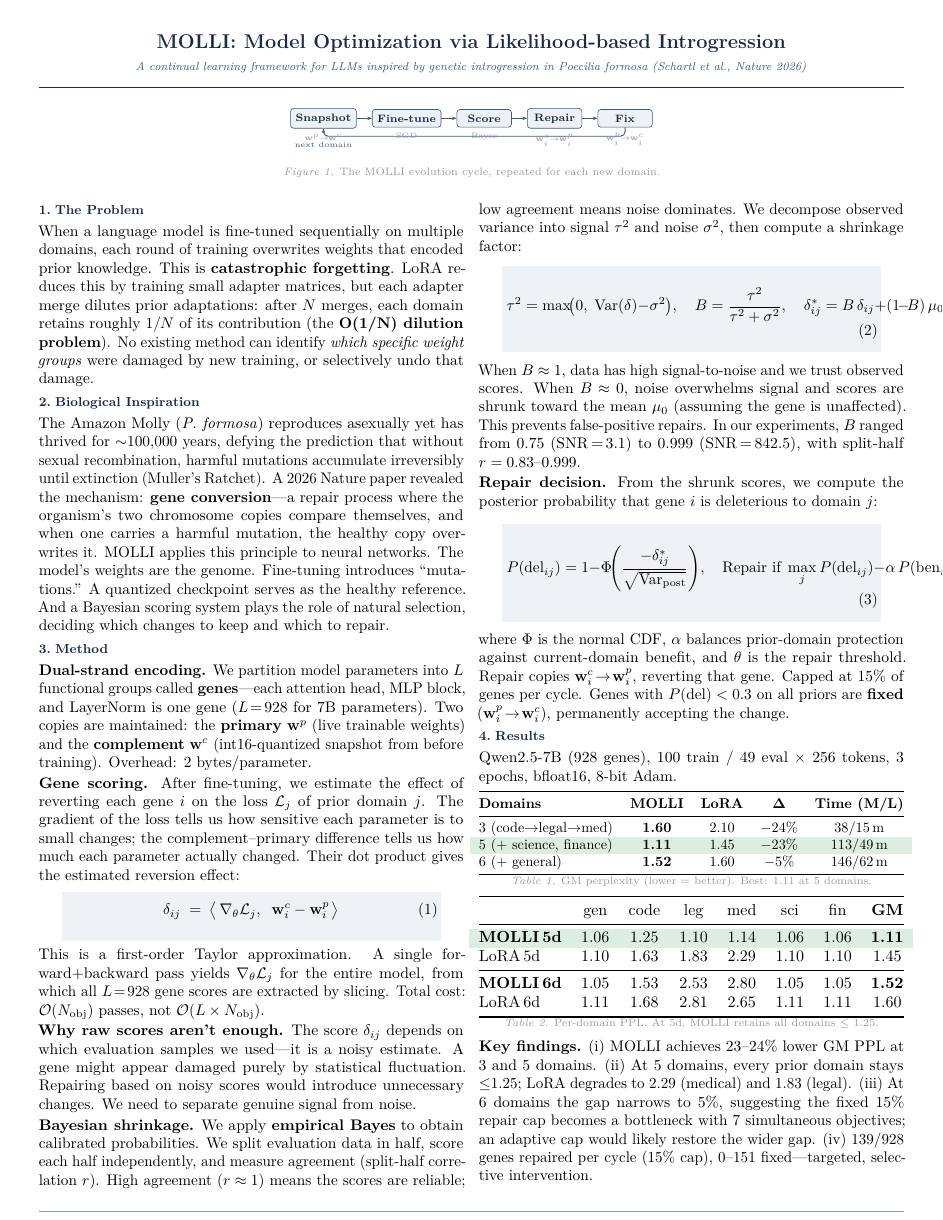
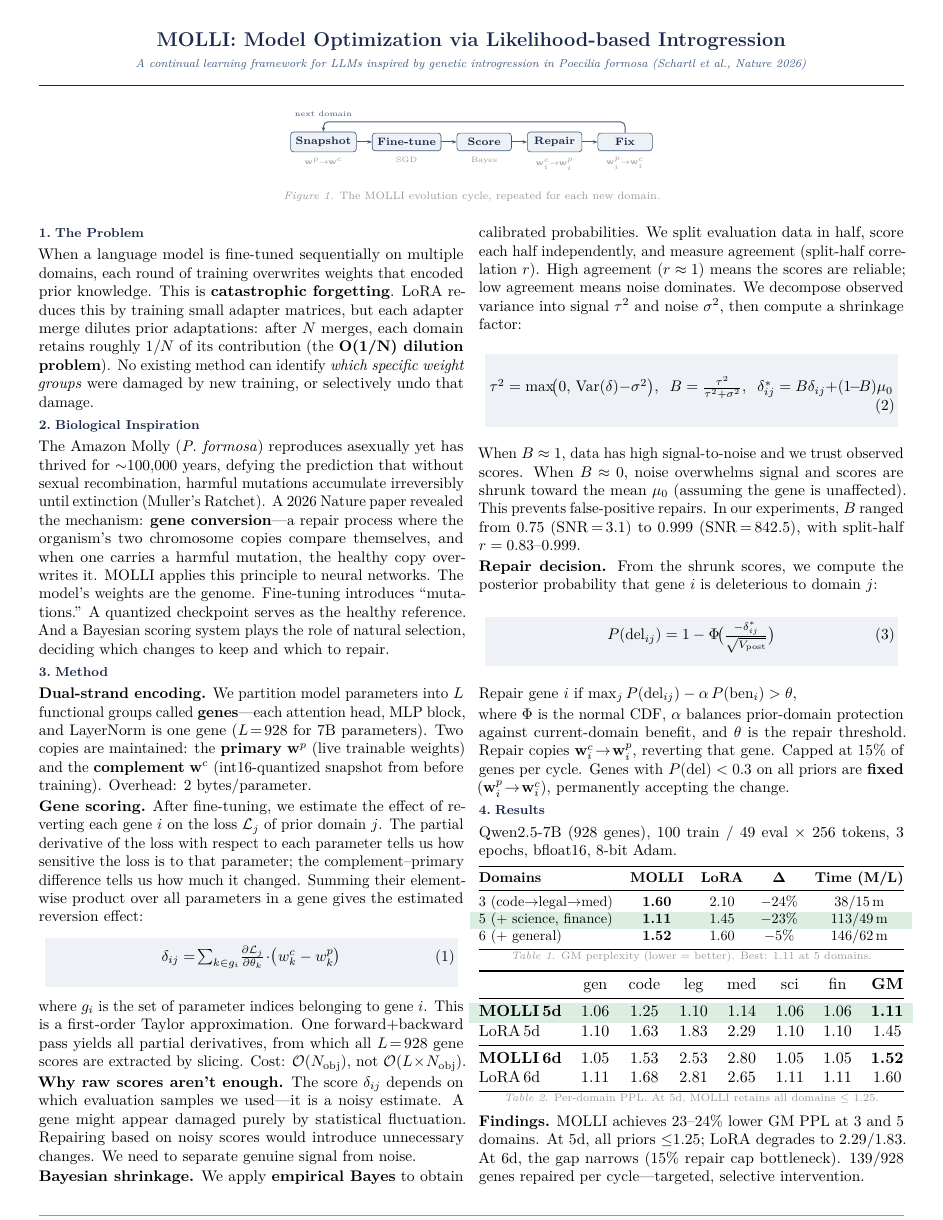
Before and after one commit to mathornton01/molly-evolve, a LaTeX document (molli_onepager.tex): the whole page. Compiled offline with pdfLaTeX.

Commit message:
update: one-pager with top feedback loop, summation notation, compact equations

```diff
--- a/molli_onepager.tex
+++ b/molli_onepager.tex
@@ -1,5 +1,5 @@
 \documentclass[9pt,letterpaper]{article}
-\usepackage[margin=0.35in,top=0.3in,bottom=0.35in]{geometry}
+\usepackage[margin=0.35in,top=0.28in,bottom=0.32in]{geometry}
 \usepackage{amsmath,amssymb}
 \usepackage{booktabs}
 \usepackage{xcolor}
@@ -45,7 +45,7 @@
 
 % ── Equation box ──
 \newcommand{\eqbox}[2]{%
-  \vspace{0pt}\begin{center}\colorbox{tint}{\parbox{0.87\linewidth}{\vspace{0pt}\begin{equation}#1\tag{#2}\end{equation}\vspace{-4pt}}}\end{center}\vspace{-2pt}}
+  \vspace{0pt}\begin{center}\colorbox{tint}{\parbox{0.95\columnwidth}{\vspace{0pt}\begin{equation}\textstyle #1\tag{#2}\end{equation}\vspace{-4pt}}}\end{center}\vspace{-2pt}}
 
 \begin{document}
 
@@ -98,11 +99,11 @@ The Amazon Molly (\textit{P.~formosa}) reproduces asexually yet has thrived for
 We partition model parameters into $L$ functional groups called \textbf{genes}---each attention head, MLP block, and LayerNorm is one gene ($L\!=\!928$ for 7B parameters). Two copies are maintained: the \textbf{primary} $\mathbf{w}^p$ (live trainable weights) and the \textbf{complement} $\mathbf{w}^c$ (int16-quantized snapshot from before training). Overhead: 2 bytes/parameter.
 
 \textbf{Gene scoring.}
-After fine-tuning, we estimate the effect of reverting each gene $i$ on the loss $\mathcal{L}_j$ of prior domain $j$. The gradient of the loss tells us how sensitive each parameter is to small changes; the complement--primary difference tells us how much each parameter actually changed. Their dot product gives the estimated reversion effect:
+After fine-tuning, we estimate the effect of reverting each gene $i$ on the loss $\mathcal{L}_j$ of prior domain $j$. The partial derivative of the loss with respect to each parameter tells us how sensitive the loss is to that parameter; the complement--primary difference tells us how much it changed. Summing their element-wise product over all parameters in a gene gives the estimated reversion effect:
 
-\eqbox{\delta_{ij} \;=\; \bigl\langle\, \nabla_\theta \mathcal{L}_j,\;\; \mathbf{w}^c_i - \mathbf{w}^p_i \,\bigr\rangle}{1}
+\eqbox{\delta_{ij} = \!\sum_{k \in g_i}\! \tfrac{\partial \mathcal{L}_j}{\partial \theta_k} \!\cdot\! \bigl(w^c_k - w^p_k\bigr)}{1}
 
-This is a first-order Taylor approximation. A single forward+backward pass yields $\nabla_\theta \mathcal{L}_j$ for the entire model, from which all $L\!=\!928$ gene scores are extracted by slicing. Total cost: $\mathcal{O}(N_\text{obj})$ passes, not $\mathcal{O}(L \times N_\text{obj})$.
+where $g_i$ is the set of parameter indices belonging to gene $i$. This is a first-order Taylor approximation. One forward+backward pass yields all partial derivatives, from which all $L\!=\!928$ gene scores are extracted by slicing. Cost: $\mathcal{O}(N_\text{obj})$, not $\mathcal{O}(L \!\times\! N_\text{obj})$.
 
 \textbf{Why raw scores aren't enough.}
 The score $\delta_{ij}$ depends on which evaluation samples we used---it is a noisy estimate. A gene might appear damaged purely by statistical fluctuation. Repairing based on noisy scores would introduce unnecessary changes. We need to separate genuine signal from noise.
@@ -110,14 +111,16 @@ The score $\delta_{ij}$ depends on which evaluation samples we used---it is a no
 \textbf{Bayesian shrinkage.}
 We apply \textbf{empirical Bayes} to obtain calibrated probabilities. We split evaluation data in half, score each half independently, and measure agreement (split-half correlation $r$). High agreement ($r \approx 1$) means the scores are reliable; low agreement means noise dominates. We decompose observed variance into signal $\tau^2$ and noise $\sigma^2$, then compute a shrinkage factor:
 
-\eqbox{\tau^2 = \max\!\bigl(0,\;\textrm{Var}(\delta) - \sigma^2\bigr), \quad B = \frac{\tau^2}{\tau^2 + \sigma^2}, \quad \delta^*_{ij} = B\,\delta_{ij} + (1\!-\!B)\,\mu_0}{2}
+\eqbox{\tau^2 = \max\!\bigl(0,\,\textrm{Var}(\delta) - \sigma^2\bigr),\;\; B = \tfrac{\tau^2}{\tau^2 + \sigma^2},\;\; \delta^*_{ij} = B\delta_{ij} + (1\!-\!B)\mu_0}{2}
 
 When $B \approx 1$, data has high signal-to-noise and we trust observed scores. When $B \approx 0$, noise overwhelms signal and scores are shrunk toward the mean $\mu_0$ (assuming the gene is unaffected). This prevents false-positive repairs. In our experiments, $B$ ranged from 0.75 (SNR\,=\,3.1) to 0.999 (SNR\,=\,842.5), with split-half $r = 0.83$--$0.999$.
 
 \textbf{Repair decision.}
 From the shrunk scores, we compute the posterior probability that gene $i$ is deleterious to domain $j$:
 
-\eqbox{P(\textrm{del}_{ij}) = 1 - \Phi\!\!\left(\frac{-\delta^*_{ij}}{\sqrt{\textrm{Var}_\textrm{post}}}\right)\!, \quad \textrm{Repair if}\; \max_j P(\textrm{del}_{ij}) - \alpha\, P(\textrm{ben}_i) > \theta}{3}
+\eqbox{P(\textrm{del}_{ij}) = 1 - \Phi\!\bigl(\tfrac{-\delta^*_{ij}}{\sqrt{V_\textrm{post}}}\bigr)}{3}
+
+Repair gene $i$ if $\max_j P(\textrm{del}_{ij}) - \alpha\, P(\textrm{ben}_i) > \theta$,
 
 where $\Phi$ is the normal CDF, $\alpha$ balances prior-domain protection against current-domain benefit, and $\theta$ is the repair threshold. Repair copies $\mathbf{w}^c_i \!\to\! \mathbf{w}^p_i$, reverting that gene. Capped at 15\% of genes per cycle. Genes with $P(\textrm{del}) < 0.3$ on all priors are \textbf{fixed} ($\mathbf{w}^p_i \!\to\! \mathbf{w}^c_i$), permanently accepting the change.
 
@@ -157,11 +160,8 @@ LoRA\,6d & 1.11 & 1.68 & 2.81 & 2.65 & 1.11 & 1.11 & 1.60 \\
 {\centering\scriptsize\color{ltgray}\textit{Table 2.} Per-domain PPL. At 5d, MOLLI retains all domains $\leq$ 1.25.\par}
 \vspace{2pt}
 
-\textbf{Key findings.}
-(i)~MOLLI achieves 23--24\% lower GM PPL at 3 and 5 domains.
-(ii)~At 5 domains, every prior domain stays $\leq$1.25; LoRA degrades to 2.29 (medical) and 1.83 (legal).
-(iii)~At 6 domains the gap narrows to 5\%, suggesting the fixed 15\% repair cap becomes a bottleneck with 7 simultaneous objectives; an adaptive cap would likely restore the wider gap.
-(iv)~139/928 genes repaired per cycle (15\% cap), 0--151 fixed---targeted, selective intervention.
+\textbf{Findings.}
+MOLLI achieves 23--24\% lower GM PPL at 3 and 5 domains. At 5d, all priors $\leq$1.25; LoRA degrades to 2.29/1.83. At 6d, the gap narrows (15\% repair cap bottleneck). 139/928 genes repaired per cycle---targeted, selective intervention.
 
 \end{multicols}
 
```
Also changed, not shown: molli_onepager.pdf, molli_onepager.tex (3 more changed lines).
